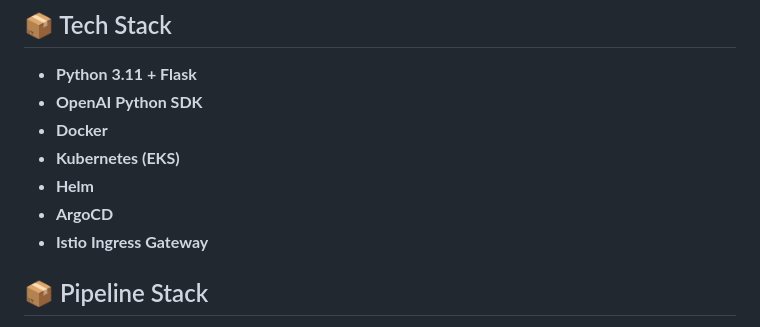
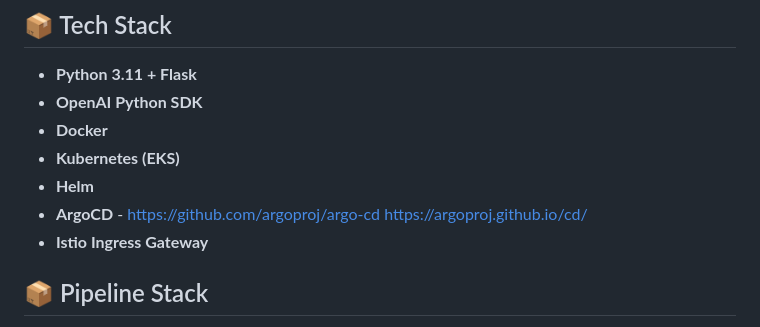
Before and after one commit to blaklabz/roi-training-tw, a Markdown page: 03-devops-capstone/readme.md, the part around the change. GitHub-like rendering.

```diff
--- a/03-devops-capstone/readme.md
+++ b/03-devops-capstone/readme.md
@@ -77,7 +77,7 @@ This project is a lightweight Flask-based web application that lets users intera
 - **Docker**
 - **Kubernetes (EKS)**
 - **Helm**
-- **ArgoCD**
+- **ArgoCD** - https://github.com/argoproj/argo-cd https://argoproj.github.io/cd/
 - **Istio Ingress Gateway**
 
 ## 📦 Pipeline Stack
```
